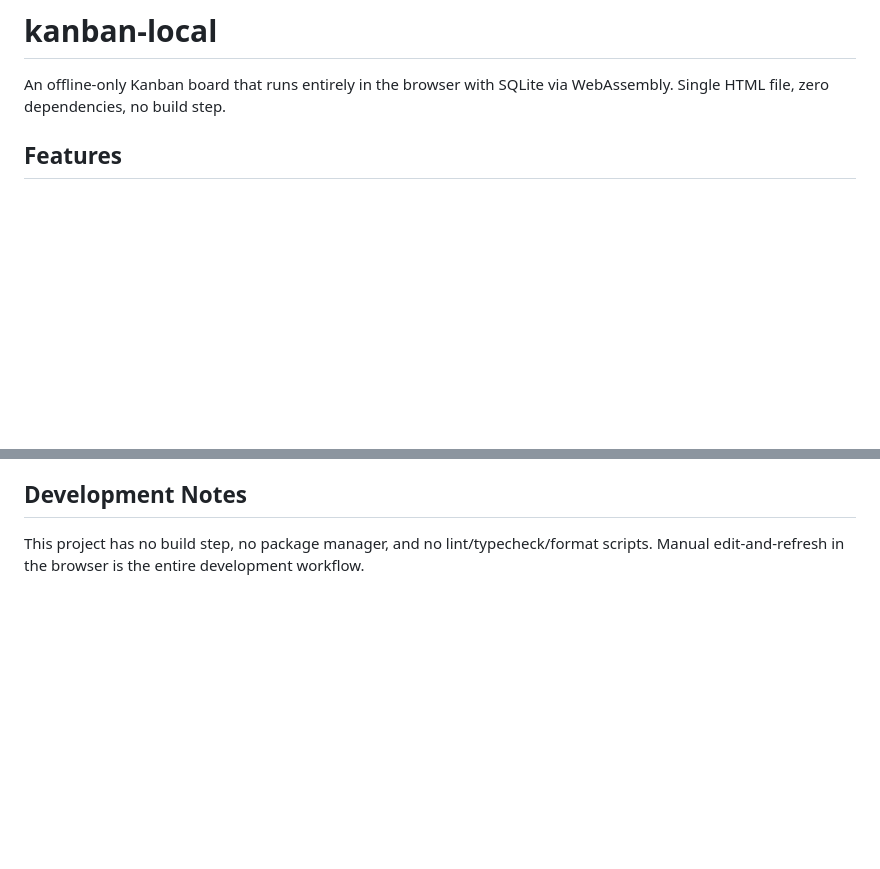
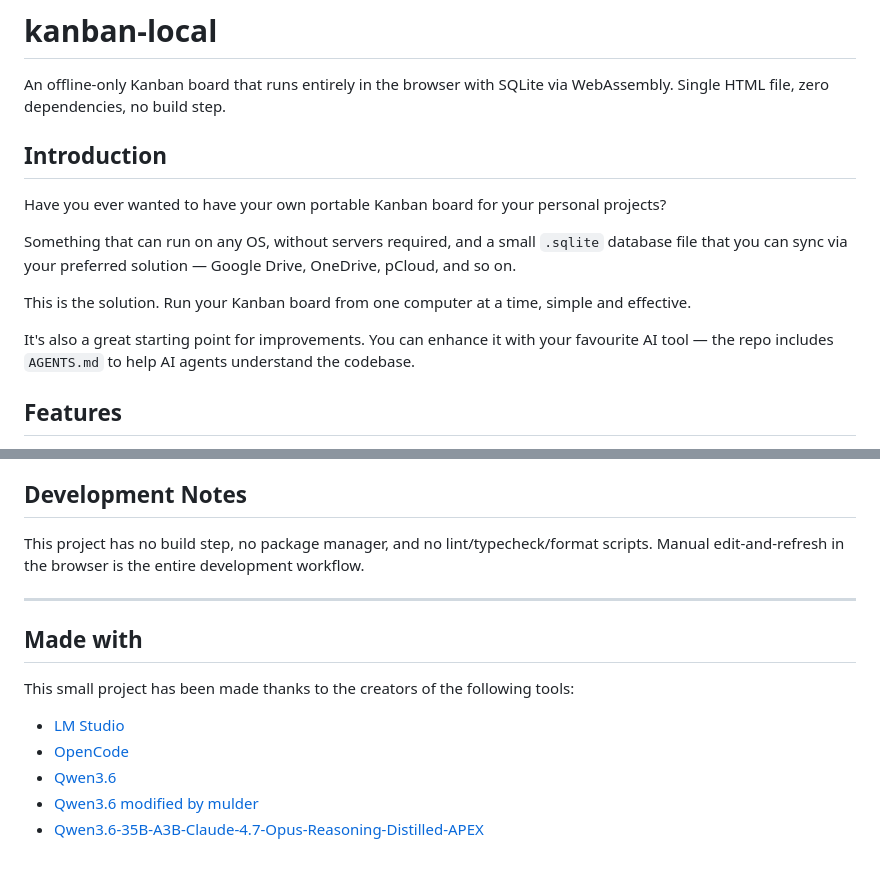
Before and after one commit to sefranjo/kanban-local, a Markdown page: README.md, 2 parts joined by grey strips. GitHub-like rendering; blank space fills up the shorter version.

Commit message:
Add Introduction and Made with sections to README

```diff
--- a/README.md
+++ b/README.md
@@ -1,6 +1,16 @@
 # kanban-local
 
 An offline-only Kanban board that runs entirely in the browser with SQLite via WebAssembly. Single HTML file, zero dependencies, no build step.
+
+## Introduction
+
+Have you ever wanted to have your own portable Kanban board for your personal projects?
+
+Something that can run on any OS, without servers required, and a small `.sqlite` database file that you can sync via your preferred solution — Google Drive, OneDrive, pCloud, and so on.
+
+This is the solution. Run your Kanban board from one computer at a time, simple and effective.
+
+It's also a great starting point for improvements. You can enhance it with your favourite AI tool — the repo includes `AGENTS.md` to help AI agents understand the codebase.
 
 ## Features
 
@@ -80,3 +90,15 @@ assets/sql-wasm.wasm # SQLite WebAssembly binary (~650KB)
 ## Development Notes
 
 This project has no build step, no package manager, and no lint/typecheck/format scripts. Manual edit-and-refresh in the browser is the entire development workflow.
+
+---
+
+## Made with
+
+This small project has been made thanks to the creators of the following tools:
+
+- [LM Studio](https://github.com/lmstudio-ai)
+- [OpenCode](https://github.com/anomalyco/opencode)
+- [Qwen3.6](https://github.com/QwenLM/Qwen3.6)
+- [Qwen3.6 modified by mulder](https://huggingface.co/mudler/Qwen3.6-35B-A3B-APEX-GGUF)
+- [Qwen3.6-35B-A3B-Claude-4.7-Opus-Reasoning-Distilled-APEX](https://huggingface.co/mudler/Qwen3.6-35B-A3B-Claude-4.7-Opus-Reasoning-Distilled-APEX-GGUF)
```
